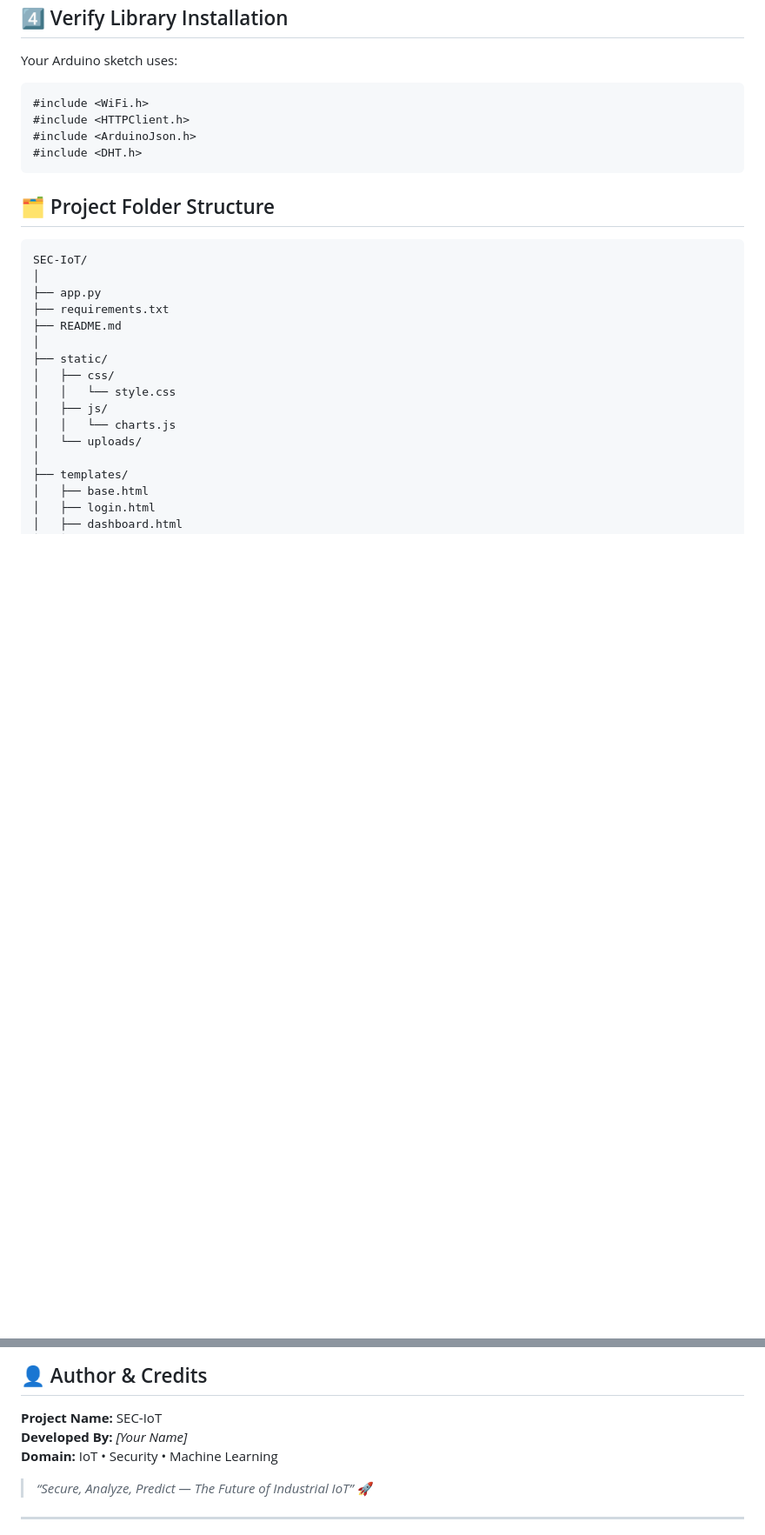
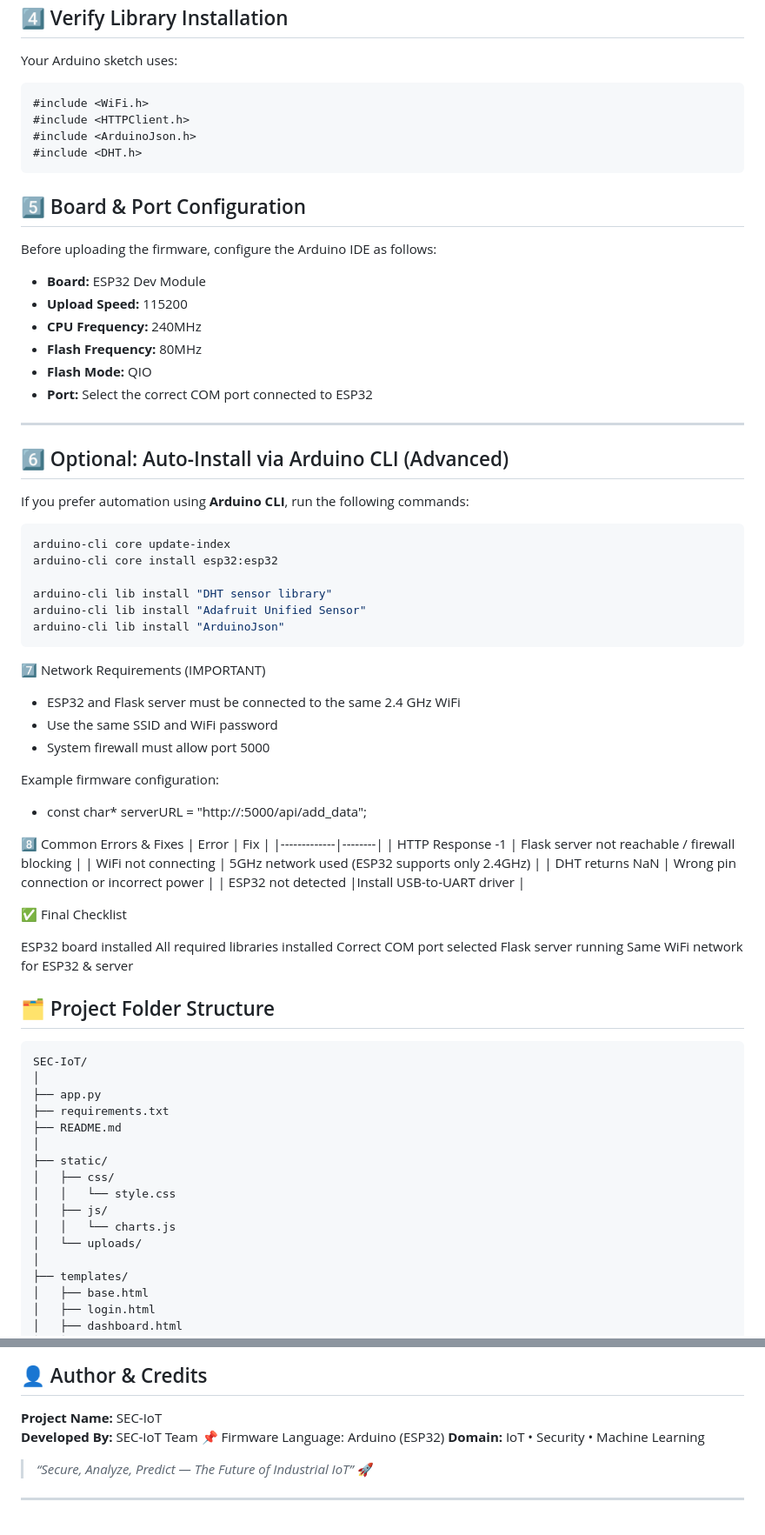
Before and after one commit to Showkot-Hosen-10/SEC_IoT, a Markdown page: README.md, 2 parts joined by grey strips. Shown at 87% size. Rendered like a GitHub page; blank space fills up the shorter version.

````diff
--- a/README.md
+++ b/README.md
@@ -132,6 +132,56 @@ Your Arduino sketch uses:
 #include <ArduinoJson.h>
 #include <DHT.h>
 ```
+## 5️⃣ Board & Port Configuration
+
+Before uploading the firmware, configure the Arduino IDE as follows:
+
+- **Board:** ESP32 Dev Module
+- **Upload Speed:** 115200
+- **CPU Frequency:** 240MHz
+- **Flash Frequency:** 80MHz
+- **Flash Mode:** QIO
+- **Port:** Select the correct COM port connected to ESP32
+
+---
+
+## 6️⃣ Optional: Auto-Install via Arduino CLI (Advanced)
+
+If you prefer automation using **Arduino CLI**, run the following commands:
+
+```bash
+arduino-cli core update-index
+arduino-cli core install esp32:esp32
+
+arduino-cli lib install "DHT sensor library"
+arduino-cli lib install "Adafruit Unified Sensor"
+arduino-cli lib install "ArduinoJson"
+```
+7️⃣ Network Requirements (IMPORTANT)
+
+- ESP32 and Flask server must be connected to the same 2.4 GHz WiFi
+- Use the same SSID and WiFi password
+- System firewall must allow port 5000
+
+Example firmware configuration:
+- const char* serverURL = "http://<SERVER-IP>:5000/api/add_data";
+
+8️⃣ Common Errors & Fixes
+| Error	| Fix |
+|-------------|--------|
+| HTTP Response -1 | Flask server not reachable / firewall blocking |
+| WiFi not connecting	| 5GHz network used (ESP32 supports only 2.4GHz) |
+| DHT returns NaN	| Wrong pin connection or incorrect power |
+| ESP32 not detected |Install USB-to-UART driver |
+
+✅ Final Checklist
+
+ESP32 board installed
+All required libraries installed
+Correct COM port selected
+Flask server running
+Same WiFi network for ESP32 & server
+
 ## 🗂️ Project Folder Structure
 
 ```
@@ -317,7 +367,8 @@ Fork, modify, and experiment responsibly.
 ## 👤 Author & Credits
 
 **Project Name:** SEC-IoT
-**Developed By:** *[Your Name]*
+**Developed By:** SEC-IoT Team
+📌 Firmware Language: Arduino (ESP32)
 **Domain:** IoT • Security • Machine Learning
 
 > *“Secure, Analyze, Predict — The Future of Industrial IoT”* 🚀
````
